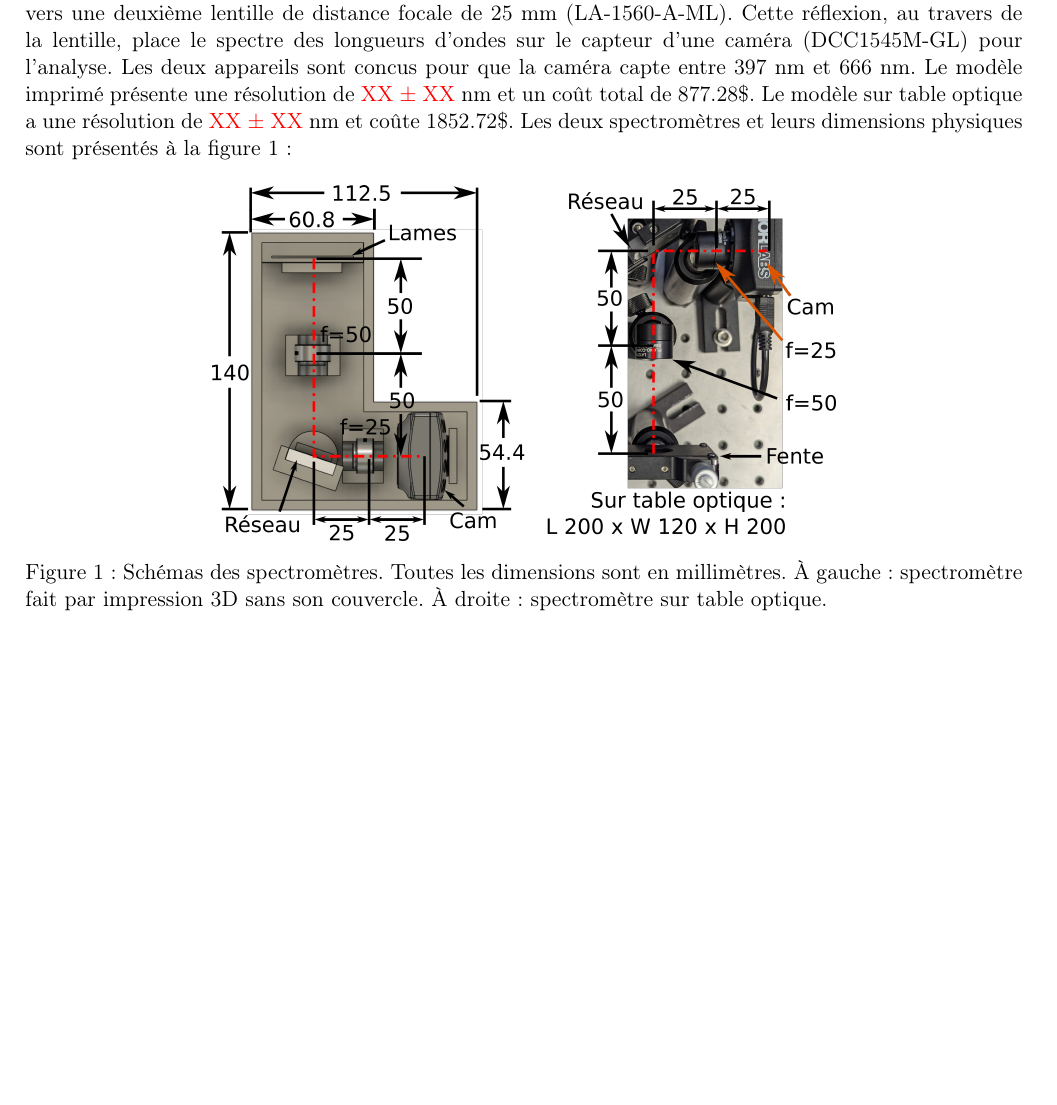
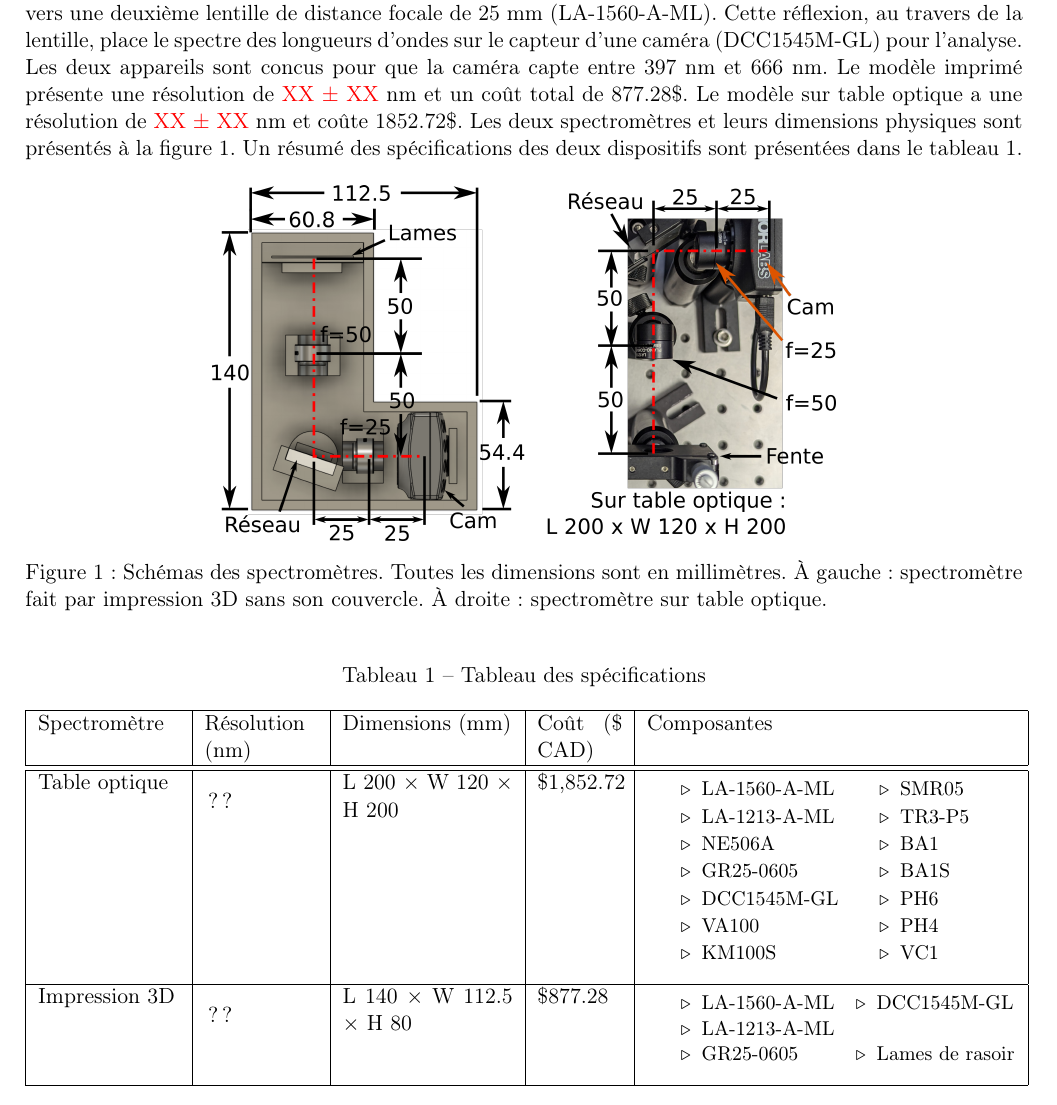
Before and after one commit to emilegp/spectrometer, a LaTeX document (fiche_tech_spectro/fiche_tech.tex): part of page 3 of 5 before the commit and part of page 3 of 6 after it, cut so that both start at the same text, the shorter picture padded with empty space. Compiled offline with pdfLaTeX.

Commit message:
tableau specs

```diff
--- a/fiche_tech_spectro/fiche_tech.tex
+++ b/fiche_tech_spectro/fiche_tech.tex
@@ -28,6 +28,7 @@
 \usepackage[hidelinks]{hyperref}
 \usepackage{abstract}
 \usepackage{svg}
+\usepackage{multicol}
 \usepackage{biblatex}
 \addbibresource{bibliographie.bib}
 
@@ -83,6 +84,7 @@
 \captionsetup[figure]{labelsep=colon}
 \captionsetup{labelformat=mycaptionlabel}
 \captionsetup[figure]{name={Figure }}
+\captionsetup[table]{name=Tableau}
 \newcommand{\inlinecode}{\normalfont\texttt}
 \usepackage{enumitem}
 \setlist[itemize]{label=\textbullet}
@@ -159,7 +161,7 @@ sont concus pour que la caméra capte entre 397 nm et 666 nm. Le modèle imprim
 résolution de \textcolor{red}{XX $\pm$ XX} nm et un coût total de 877.28\$. Le modèle sur
 table optique a une résolution de \textcolor{red}{XX $\pm$ XX} nm et coûte 1852.72\$. Les
 deux spectromètres et leurs dimensions physiques sont présentés à la figure
-\ref{schema_spectros} :
+\ref{schema_spectros}. Un résumé des spécifications des deux dispositifs sont présentées dans le tableau \ref{specs}.
 
 
 \begin{figure}[H]
@@ -169,6 +171,42 @@ deux spectromètres et leurs dimensions physiques sont présentés à la figure
   \label{schema_spectros}
 \end{figure}
 
+\begin{table}[H]
+  \centering
+  \caption{Tableau des spécifications}
+  \begin{tabular}{|p{2.5cm}|p{2cm}|p{3cm}|p{1.5cm}|p{6.5cm}|}
+  \hline
+      Spectromètre & Résolution (nm) & Dimensions (mm) & Coût (\$ CAD) & Composantes \\ \hline\hline
+      Table optique & ?? & L 200 $\times$ W 120 $\times$ H 200 & \$1,852.72 & \vspace{-20pt} {\small\parbox{7cm}{\setlength{\columnsep}{0pt}
+      \begin{multicols}{2}\begin{itemize}[label=$\triangleright$, topsep=0pt, itemsep=0pt]
+            \item LA-1560-A-ML
+            \item LA-1213-A-ML
+            \item NE506A
+            \item GR25-0605
+            \item DCC1545M-GL
+            \item VA100
+            \item KM100S
+            \item SMR05
+            \item TR3-P5
+            \item BA1
+            \item BA1S
+            \item PH6
+            \item PH4
+            \item VC1
+        \end{itemize}
+      \end{multicols} }} \\ \hline
+      Impression 3D & ?? & L 140 $\times$ W 112.5 $\times$ H 80 & \$877.28 &  \vspace{-20pt} {\small\parbox{6.7cm}{\setlength{\columnsep}{-15pt}
+      \begin{multicols}{2}\begin{itemize}[label=$\triangleright$, topsep=0pt, itemsep=0pt]
+            \item LA-1560-A-ML
+            \item LA-1213-A-ML
+            \item GR25-0605
+            \item DCC1545M-GL
+            \item Lames de rasoir
+        \end{itemize}
+    \end{multicols} } } \\ \hline
+  \end{tabular}
+  \label{specs}
+\end{table}
 
 \section{Rapports de tests}
 
```
